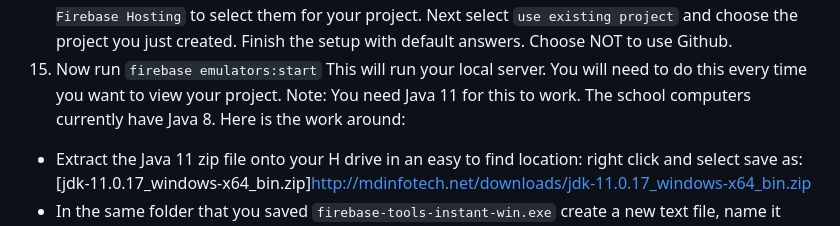
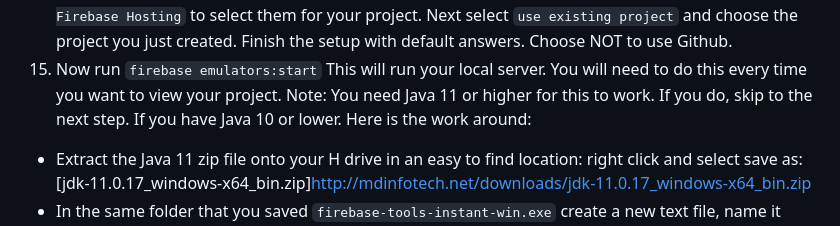
Before and after one commit to lwear/FirebaseTicTacToe, a Markdown page: README.md, the part around the change. Drawn GitHub-style.

````diff
--- a/README.md
+++ b/README.md
@@ -36,7 +36,7 @@ Example: firebase deploy --token "$FIREBASE_TOKEN"
   14. Now run `firebase init` (with the token if needed)
   to setup your project. Follow the instructions you're prompted with, first by hitting space on `Realtime Database` and `Hosting: Configure files for Firebase Hosting` to select them for your project. Next select `use existing project` and choose the project you just created. Finish the setup with default answers. Choose NOT to use Github.
   15.  Now run `firebase emulators:start` This will run your local server. You will need to do this every time you want to view your project.
-  Note: You need Java 11 for this to work. The school computers currently have Java 8. Here is the work around:
+  Note: You need Java 11 or higher for this to work. If you do, skip to the next step. If you have Java 10 or lower. Here is the work around:
    - Extract the Java 11 zip file onto your H drive in an easy to find location: right click and select save as: [jdk-11.0.17_windows-x64_bin.zip]<http://mdinfotech.net/downloads/jdk-11.0.17_windows-x64_bin.zip>
    - In the same folder that you saved `firebase-tools-instant-win.exe` create a new text file, name it `java11.bat` and put the following code in it:
 ```
````
